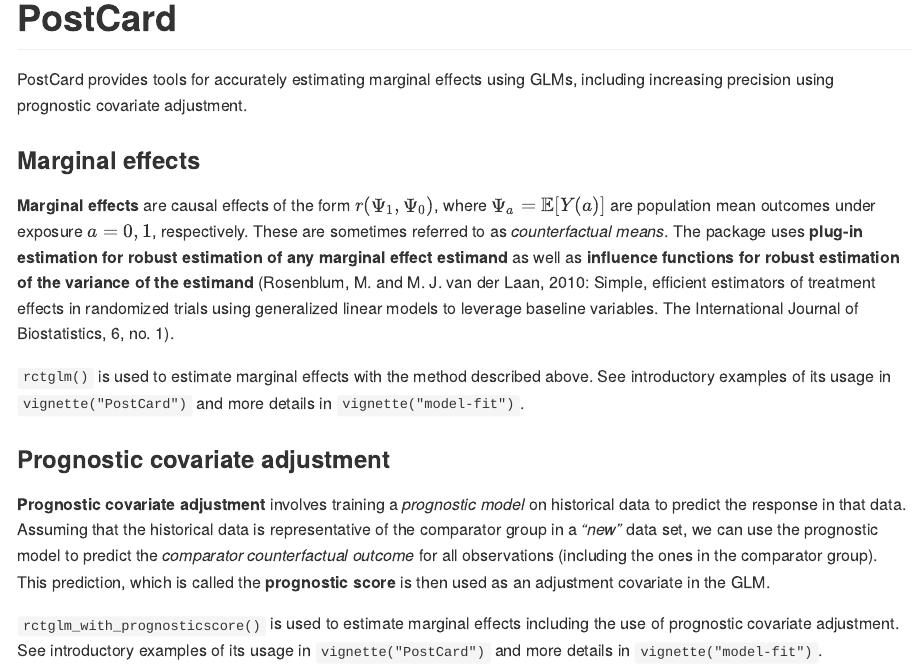
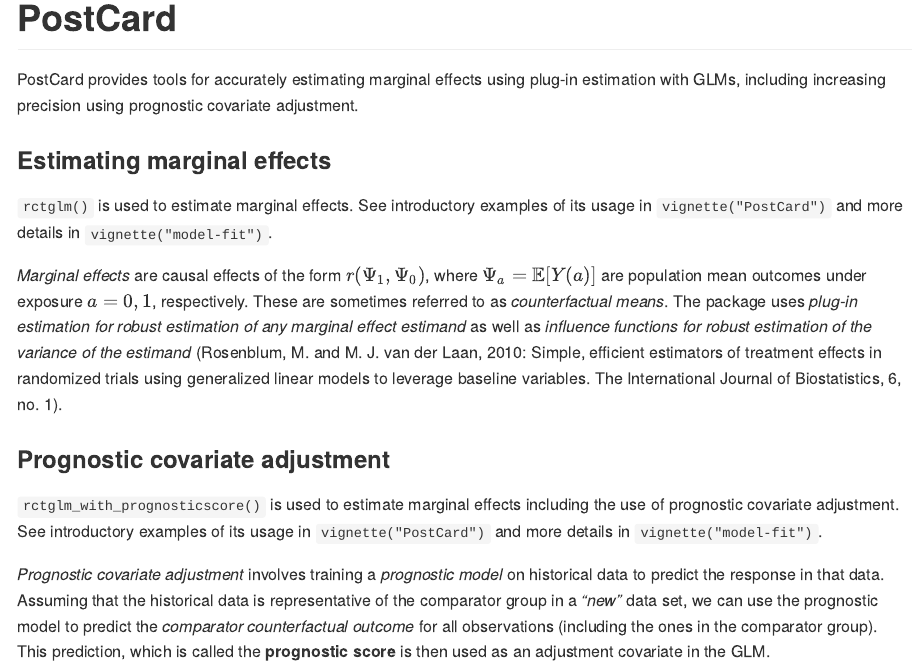
Before and after one commit to topepo/postcard, an R Markdown document (README.Rmd): the page in a window 1100 px wide, from its top. The pictures show the output file README.md that the author committed with the source, drawn offline in the style of GitHub; badge pictures from the web are left out.

Commit message:
docs: Update README and vignette title as well as pkgdown yaml

```diff
--- a/README.Rmd
+++ b/README.Rmd
@@ -20,19 +20,19 @@
 [![Codecov test coverage](https://codecov.io/gh/NNpackages/PostCard/graph/badge.svg)](https://app.codecov.io/gh/NNpackages/PostCard)
 <!-- badges: end -->
 
-PostCard provides tools for accurately estimating marginal effects using GLMs, including increasing precision using prognostic covariate adjustment.
+PostCard provides tools for accurately estimating marginal effects using plug-in estimation with GLMs, including increasing precision using prognostic covariate adjustment.
 
-### Marginal effects
+### Estimating marginal effects
 
-**Marginal effects** are causal effects of the form $r(\Psi_1, \Psi_0)$, where $\Psi_a=\mathbb{E}[Y(a)]$ are population mean outcomes under exposure $a=0, 1$, respectively. These are sometimes referred to as *counterfactual means*. The package uses **plug-in estimation for robust estimation of any marginal effect estimand** as well as **influence functions for robust estimation of the variance of the estimand** (Rosenblum, M. and M. J. van der Laan, 2010: Simple, efficient estimators of treatment effects in randomized trials using generalized linear models to leverage baseline variables. The International Journal of Biostatistics, 6, no. 1).
+`rctglm()` is used to estimate marginal effects. See introductory examples of its usage in `vignette("PostCard")` and more details in `vignette("model-fit")`.
 
-`rctglm()` is used to estimate marginal effects with the method described above. See introductory examples of its usage in `vignette("PostCard")` and more details in `vignette("model-fit")`.
+*Marginal effects* are causal effects of the form $r(\Psi_1, \Psi_0)$, where $\Psi_a=\mathbb{E}[Y(a)]$ are population mean outcomes under exposure $a=0, 1$, respectively. These are sometimes referred to as *counterfactual means*. The package uses *plug-in estimation for robust estimation of any marginal effect estimand* as well as *influence functions for robust estimation of the variance of the estimand* (Rosenblum, M. and M. J. van der Laan, 2010: Simple, efficient estimators of treatment effects in randomized trials using generalized linear models to leverage baseline variables. The International Journal of Biostatistics, 6, no. 1).
 
 ### Prognostic covariate adjustment
 
-**Prognostic covariate adjustment** involves training a *prognostic model* on historical data to predict the response in that data. Assuming that the historical data is representative of the comparator group in a *"new"* data set, we can use the prognostic model to predict the *comparator counterfactual outcome* for all observations (including the ones in the comparator group). This prediction, which is called the **prognostic score** is then used as an adjustment covariate in the GLM.
+`rctglm_with_prognosticscore()` is used to estimate marginal effects including the use of prognostic covariate adjustment. See introductory examples of its usage in `vignette("PostCard")` and more details in `vignette("model-fit")`.
 
-`rctglm_with_prognosticscore()` is used to estimate marginal effects including the use of prognostic covariate adjustment. See introductory examples of its usage in `vignette("PostCard")` and more details in `vignette("model-fit")`.
+*Prognostic covariate adjustment* involves training a *prognostic model* on historical data to predict the response in that data. Assuming that the historical data is representative of the comparator group in a *"new"* data set, we can use the prognostic model to predict the *comparator counterfactual outcome* for all observations (including the ones in the comparator group). This prediction, which is called the **prognostic score** is then used as an adjustment covariate in the GLM.
 
 ## Power approximation for linear models
 
--- a/_pkgdown.yml
+++ b/_pkgdown.yml
@@ -1,11 +1,6 @@
 url: https://nnpackages.github.io/PostCard/
 template:
   bootstrap: 5
-  includes:
-    in_header: |
-      <link rel="stylesheet" href="https://cdn.jsdelivr.net/npm/katex@0.16.11/dist/katex.min.css" integrity="sha384-nB0miv6/jRmo5UMMR1wu3Gz6NLsoTkbqJghGIsx//Rlm+ZU03BU6SQNC66uf4l5+" crossorigin="anonymous">
-      <script defer src="https://cdn.jsdelivr.net/npm/katex@0.16.11/dist/katex.min.js" integrity="sha384-7zkQWkzuo3B5mTepMUcHkMB5jZaolc2xDwL6VFqjFALcbeS9Ggm/Yr2r3Dy4lfFg" crossorigin="anonymous"></script>
-      <script defer src="https://cdn.jsdelivr.net/npm/katex@0.16.11/dist/contrib/auto-render.min.js" integrity="sha384-43gviWU0YVjaDtb/GhzOouOXtZMP/7XUzwPTstBeZFe/+rCMvRwr4yROQP43s0Xk" crossorigin="anonymous" onload="renderMathInElement(document.body);"></script>
 
 reference:
 - title: Estimation of marginal effects in GLMs for two-armed randomised trials
@@ -43,3 +38,6 @@
 - title: Package level options
   contents:
   - options
+
+development:
+  mode: auto
```
Also changed, not shown: vignettes/PostCard.Rmd (+1 -2 lines), README.md.
